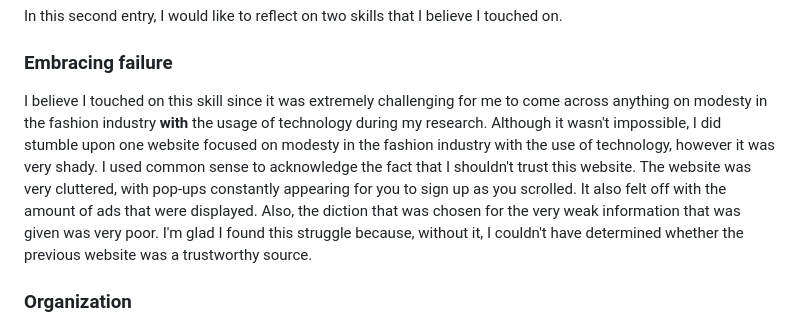
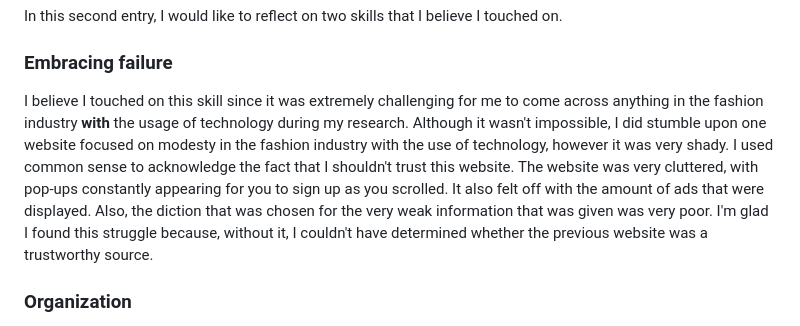
Before and after one commit to liane4323/sep10-freedom-project, a Markdown page: blog/entry02.md, the part around one of its changes. Rendered like a GitHub page.

```diff
--- a/blog/entry02.md
+++ b/blog/entry02.md
@@ -29,7 +29,7 @@ In this second entry, I would like to reflect on two skills that I believe I tou
 
 ### **Embracing failure**
 
-I believe I touched on this skill since it was extremely challenging for me to come across anything on modesty in the fashion industry **with** the usage of technology during my research. Although it wasn't impossible, I did stumble upon one website focused on modesty in the fashion industry with the use of technology, however it was very shady. I used common sense to acknowledge the fact that I shouldn't trust this website. The website was very cluttered, with pop-ups constantly appearing for you to sign up as you scrolled. It also felt off with the amount of ads that were displayed. Also, the diction that was chosen for the very weak information that was given was very poor. I'm glad I found this struggle because, without it, I couldn't have determined whether the previous website was a trustworthy source.
+I believe I touched on this skill since it was extremely challenging for me to come across anything in the fashion industry **with** the usage of technology during my research. Although it wasn't impossible, I did stumble upon one website focused on modesty in the fashion industry with the use of technology, however it was very shady. I used common sense to acknowledge the fact that I shouldn't trust this website. The website was very cluttered, with pop-ups constantly appearing for you to sign up as you scrolled. It also felt off with the amount of ads that were displayed. Also, the diction that was chosen for the very weak information that was given was very poor. I'm glad I found this struggle because, without it, I couldn't have determined whether the previous website was a trustworthy source.
 
 ### **Organization**
 
```
Also changed, not shown: other parts of blog/entry02.md (+2 -2 lines).
